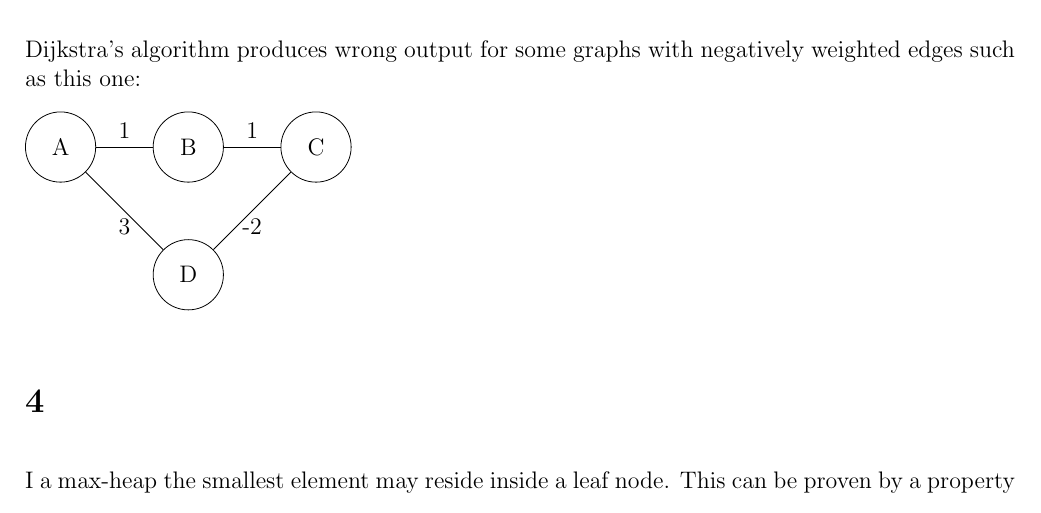
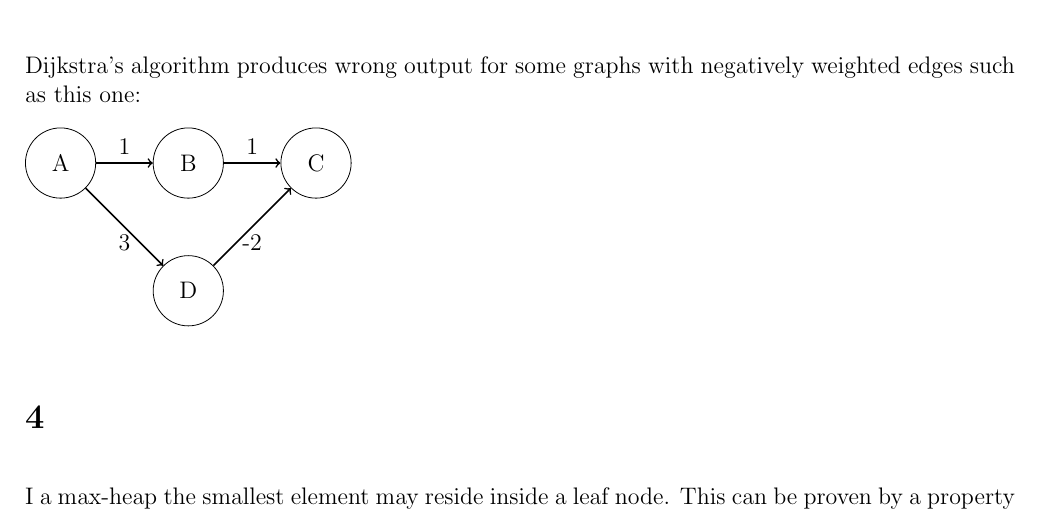
Before and after one commit to deKronkelers/NWI-IBC027_assignment4, a LaTeX document (answers/assigment4_s4549775_s4329872.tex): part of page 1 of 2, cut so that both start at the same text. Compiled offline with pdfLaTeX.

Commit message:
Make the graph directed.

```diff
--- a/answers/assigment4_s4549775_s4329872.tex
+++ b/answers/assigment4_s4549775_s4329872.tex
@@ -28,10 +28,10 @@ Dijkstra's algorithm produces wrong output for some graphs with negatively weigh
 	\node[c, right=of B] (C) {C};
 	\node[c, below=of B] (D) {D};
 
-	\path (A) edge node[above] {1} (B);
-	\path (A) edge node[below] {3} (D);
-	\path (B) edge node[above] {1} (C);
-	\path (D) edge node[below] {-2} (C);
+	\path[->, thick] (A) edge node[above] {1} (B);
+	\path[->, thick] (A) edge node[below] {3} (D);
+	\path[->, thick] (B) edge node[above] {1} (C);
+	\path[->, thick] (D) edge node[below] {-2} (C);
 \end{tikzpicture}
 
 \section{} %4
```
